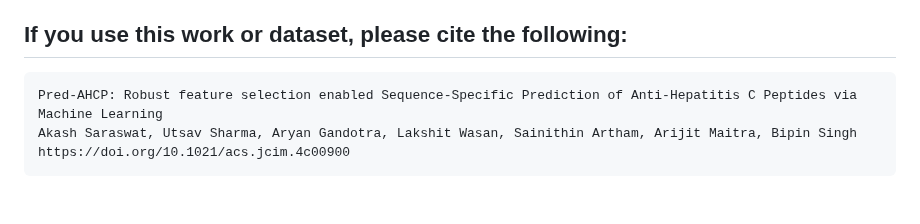
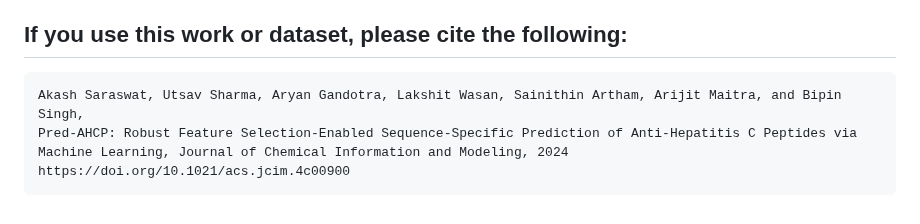
Before and after one commit to AryanGandotra/Pred-AHCP, a Markdown page: README.md, the part around the change. Drawn GitHub-style.

````diff
--- a/README.md
+++ b/README.md
@@ -190,7 +190,7 @@ http://localhost:3000
 ## If you use this work or dataset, please cite the following:
 
 ```
-Pred-AHCP: Robust feature selection enabled Sequence-Specific Prediction of Anti-Hepatitis C Peptides via Machine Learning
-Akash Saraswat, Utsav Sharma, Aryan Gandotra, Lakshit Wasan, Sainithin Artham, Arijit Maitra, Bipin Singh
+Akash Saraswat, Utsav Sharma, Aryan Gandotra, Lakshit Wasan, Sainithin Artham, Arijit Maitra, and Bipin Singh,
+Pred-AHCP: Robust Feature Selection-Enabled Sequence-Specific Prediction of Anti-Hepatitis C Peptides via Machine Learning, Journal of Chemical Information and Modeling, 2024
 https://doi.org/10.1021/acs.jcim.4c00900
 ```
````
